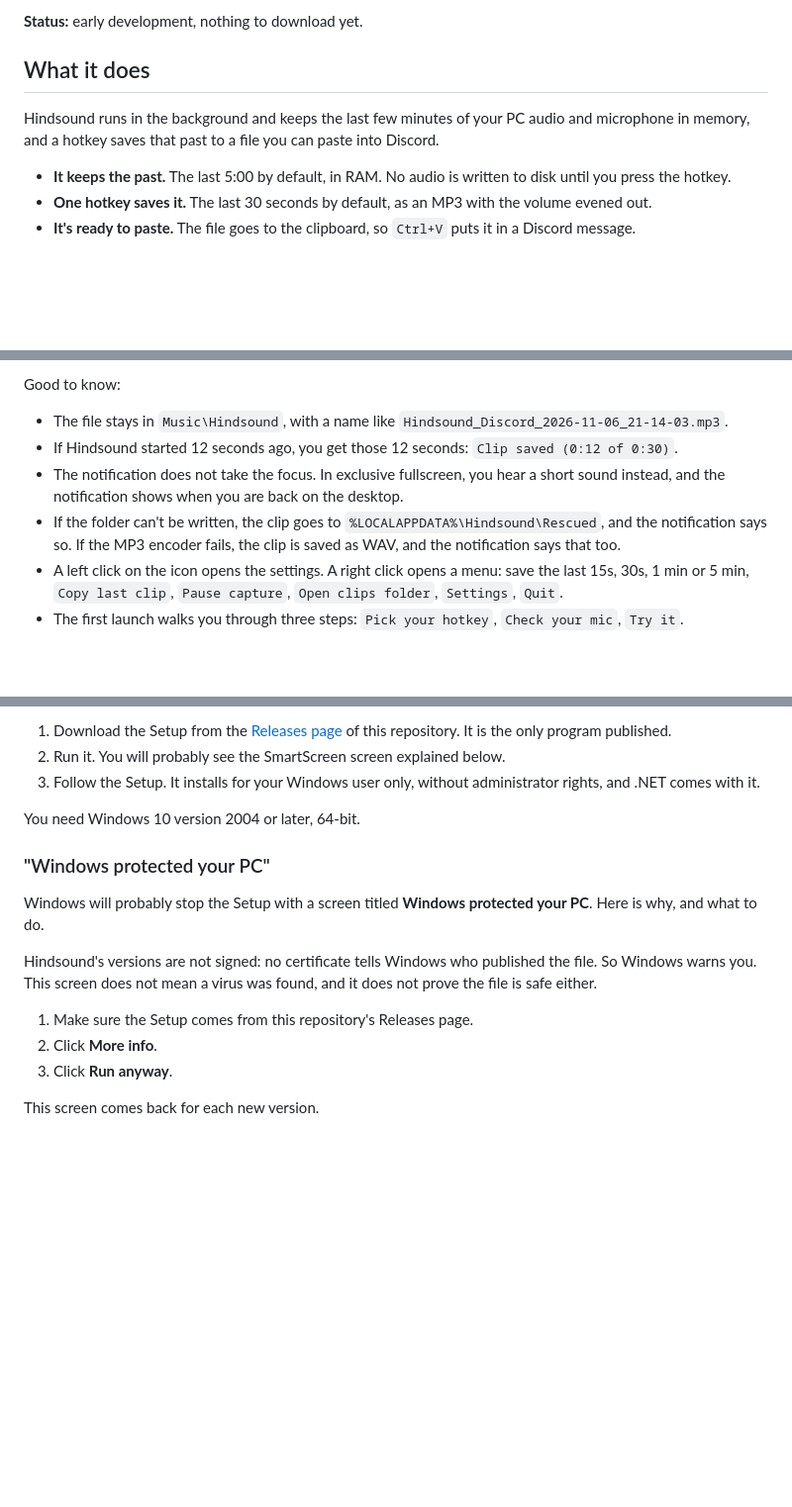
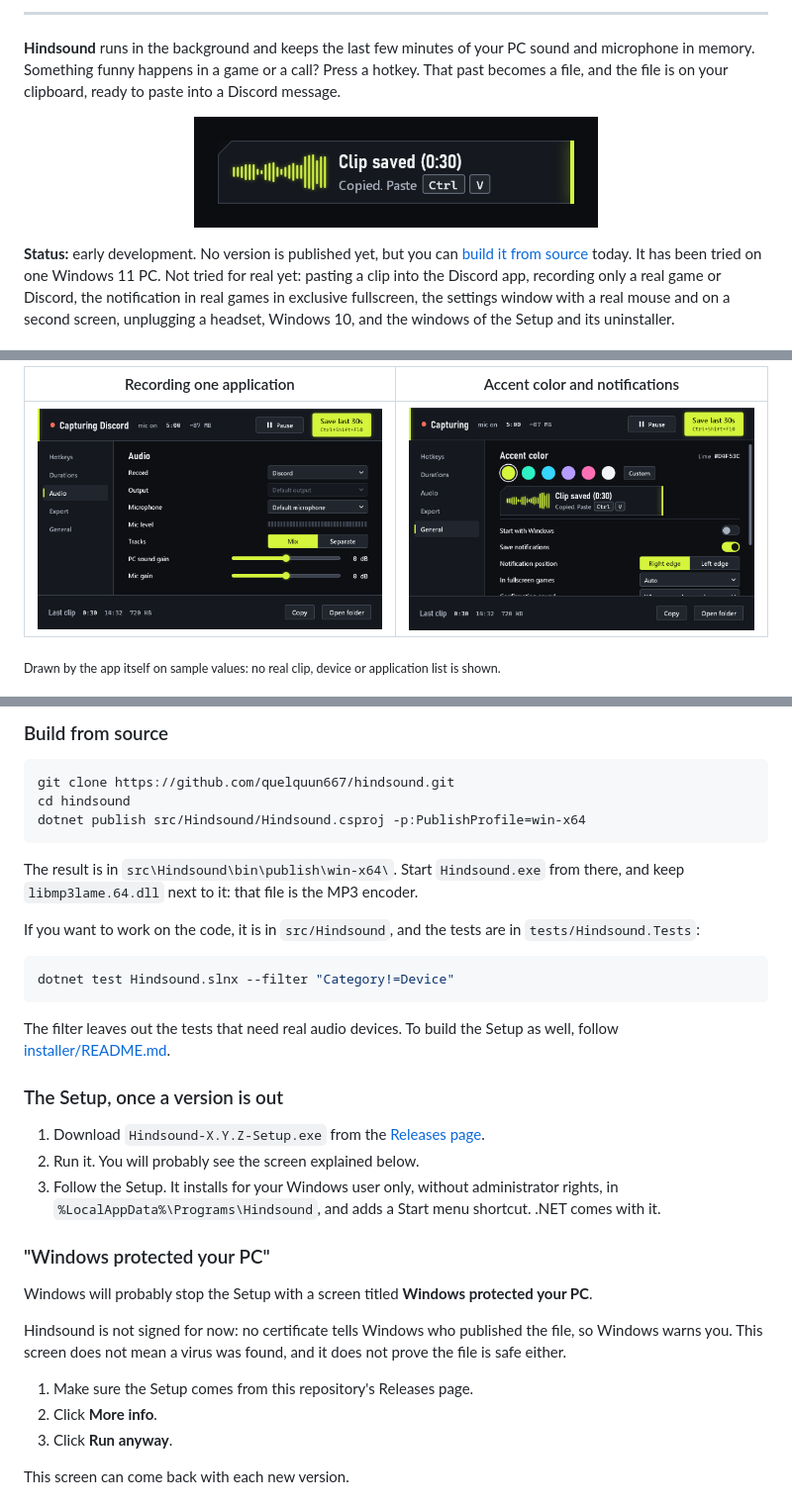
Before and after one commit to quelquun667/hindsound, a Markdown page: README.md, 3 parts joined by grey strips. Shown at 99% size. GitHub-like rendering; pictures changed too: assets/screenshots/notification-clip-saved.png (added), assets/screenshots/settings-audio-one-app.png (added), assets/screenshots/settings-general.png (added); blank space fills up the shorter version.

````diff
--- a/README.md
+++ b/README.md
@@ -12,11 +15,16 @@
 
-**Status:** early development, nothing to download yet.
+---
 
-## What it does
+**Hindsound** runs in the background and keeps the last few minutes of your PC sound and microphone in memory. Something
+funny happens in a game or a call? Press a hotkey. That past becomes a file, and the file is on your clipboard, ready to
+paste into a Discord message.
 
-Hindsound runs in the background and keeps the last few minutes of your PC audio and microphone in memory, and a hotkey saves that past to a file you can paste into Discord.
+<p align="center">
+  <img src="assets/screenshots/notification-clip-saved.png" alt="The notification after a save: Clip saved (0:30), Copied. Paste Ctrl V" width="408">
+</p>
 
-- **It keeps the past.** The last 5:00 by default, in RAM. No audio is written to disk until you press the hotkey.
-- **One hotkey saves it.** The last 30 seconds by default, as an MP3 with the volume evened out.
-- **It's ready to paste.** The file goes to the clipboard, so `Ctrl+V` puts it in a Discord message.
+**Status:** early development. No version is published yet, but you can [build it from source](#build-from-source) today.
+It has been tried on one Windows 11 PC. Not tried for real yet: pasting a clip into the Discord app, recording only a real
+game or Discord, the notification in real games in exclusive fullscreen, the settings window with a real mouse and on a
+second screen, unplugging a headset, Windows 10, and the windows of the Setup and its uninstaller.
 
@@ -33,10 +49,7 @@ Hindsound runs in the background and keeps the last few minutes of your PC audio
 
-Good to know:
+| Recording one application | Accent color and notifications |
+| --- | --- |
+| <img src="assets/screenshots/settings-audio-one-app.png" alt="Settings, Audio page: Record is set to Discord, the band says Capturing Discord, Output is greyed out" width="400"> | <img src="assets/screenshots/settings-general.png" alt="Settings, General page: accent color swatches, a notification preview, and the first toggles" width="400"> |
 
-- The file stays in `Music\Hindsound`, with a name like `Hindsound_Discord_2026-11-06_21-14-03.mp3`.
-- If Hindsound started 12 seconds ago, you get those 12 seconds: `Clip saved (0:12 of 0:30)`.
-- The notification does not take the focus. In exclusive fullscreen, you hear a short sound instead, and the notification shows when you are back on the desktop.
-- If the folder can't be written, the clip goes to `%LOCALAPPDATA%\Hindsound\Rescued`, and the notification says so. If the MP3 encoder fails, the clip is saved as WAV, and the notification says that too.
-- A left click on the icon opens the settings. A right click opens a menu: save the last 15s, 30s, 1 min or 5 min, `Copy last clip`, `Pause capture`, `Open clips folder`, `Settings`, `Quit`.
-- The first launch walks you through three steps: `Pick your hotkey`, `Check your mic`, `Try it`.
+<sub>Drawn by the app itself on sample values: no real clip, device or application list is shown.</sub>
 
@@ -50,21 +66,41 @@ There is nothing to download yet. Once a version is out:
 
-1. Download the Setup from the [Releases page](https://github.com/quelquun667/hindsound/releases/latest) of this repository. It is the only program published.
-2. Run it. You will probably see the SmartScreen screen explained below.
-3. Follow the Setup. It installs for your Windows user only, without administrator rights, and .NET comes with it.
+### Build from source
 
-You need Windows 10 version 2004 or later, 64-bit.
+```bash
+git clone https://github.com/quelquun667/hindsound.git
+cd hindsound
+dotnet publish src/Hindsound/Hindsound.csproj -p:PublishProfile=win-x64
+```
 
-<!-- TO CONFIRM: only Windows 11 has been tried so far. Windows 10 2004 is what the capture code asks for. -->
+The result is in `src\Hindsound\bin\publish\win-x64\`. Start `Hindsound.exe` from there, and keep `libmp3lame.64.dll` next
+to it: that file is the MP3 encoder.
+
+If you want to work on the code, it is in `src/Hindsound`, and the tests are in `tests/Hindsound.Tests`:
+
+```bash
+dotnet test Hindsound.slnx --filter "Category!=Device"
+```
+
+The filter leaves out the tests that need real audio devices. To build the Setup as well, follow
+[installer/README.md](installer/README.md).
+
+### The Setup, once a version is out
+
+1. Download `Hindsound-X.Y.Z-Setup.exe` from the [Releases page](https://github.com/quelquun667/hindsound/releases).
+2. Run it. You will probably see the screen explained below.
+3. Follow the Setup. It installs for your Windows user only, without administrator rights, in
+   `%LocalAppData%\Programs\Hindsound`, and adds a Start menu shortcut. .NET comes with it.
 
 ### "Windows protected your PC"
 
-Windows will probably stop the Setup with a screen titled **Windows protected your PC**. Here is why, and what to do.
+Windows will probably stop the Setup with a screen titled **Windows protected your PC**.
 
-Hindsound's versions are not signed: no certificate tells Windows who published the file. So Windows warns you. This screen does not mean a virus was found, and it does not prove the file is safe either.
+Hindsound is not signed for now: no certificate tells Windows who published the file, so Windows warns you. This screen does
+not mean a virus was found, and it does not prove the file is safe either.
 
 1. Make sure the Setup comes from this repository's Releases page.
 2. Click **More info**.
 3. Click **Run anyway**.
 
-This screen comes back for each new version.
+This screen can come back with each new version.
 
````
Also changed, not shown: other parts of README.md (+151 -93 lines), assets/screenshots/settings-durations.png (added), assets/screenshots/settings-hotkeys.png (added).
